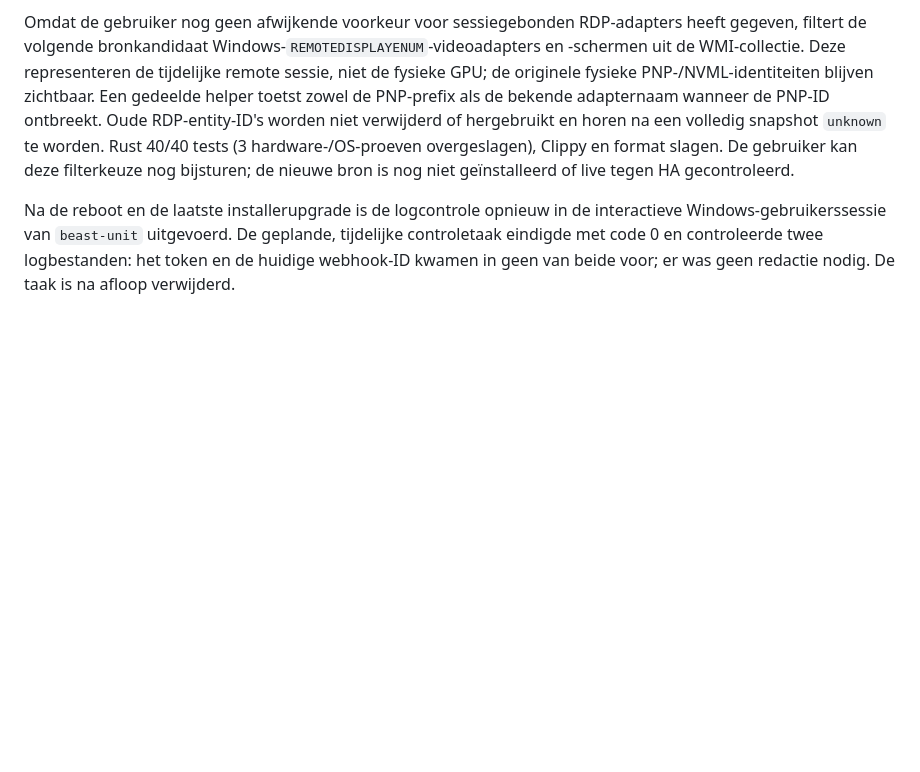
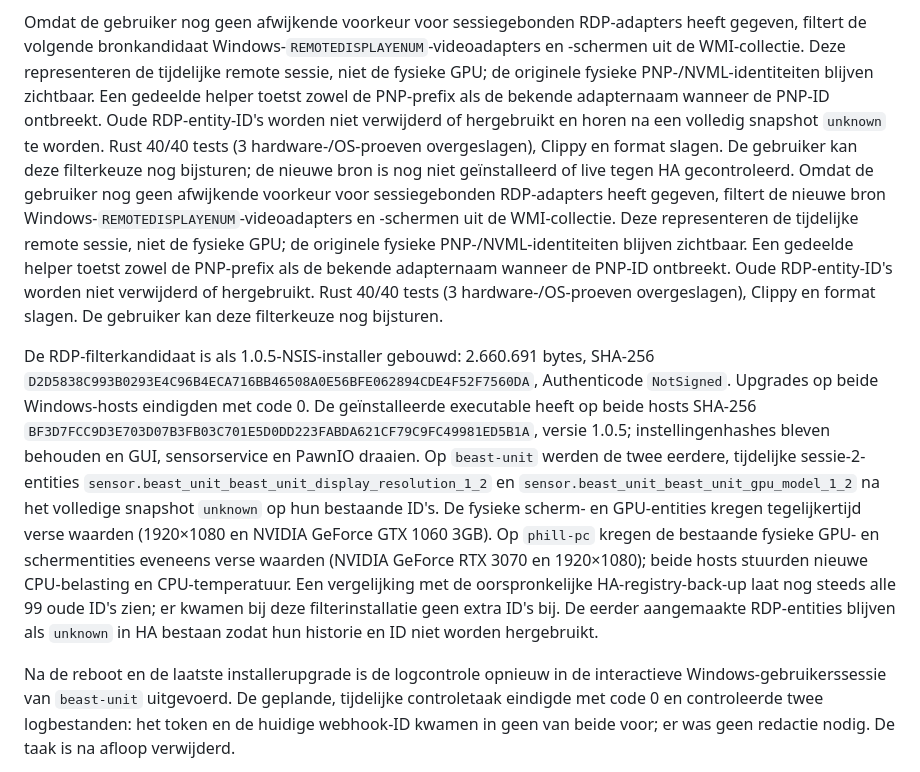
Before and after one commit to Fill84/HA-Companion-App, a Markdown page: docs/plans/2026-09-24-verificatiestatus.md, the part around the change. GitHub-like rendering; blank space fills up the shorter version.

Commit message:
docs: verify RDP filter on both installed Windows hosts

```diff
--- a/docs/plans/2026-09-24-verificatiestatus.md
+++ b/docs/plans/2026-09-24-verificatiestatus.md
@@ -129,6 +129,9 @@ Een 70-secondenmeting van deze nieuwste build op `phill-pc` gaf voor de GUI 0,13
 De reboot liet ook een nog niet afgeronde SEN-03-afweging zien. RDP-sessies `SESSIONID_0001` en `SESSIONID_0002` hebben verschillende Windows-PNP-identiteiten voor tijdelijke indirecte schermen en videoadapters. Daardoor kwamen twee nieuwe HA-entities (`display_resolution_1_2` en `gpu_model_1_2`) naast de bestaande RDP-entities; de fysieke GPU-identiteit en alle 99 oorspronkelijke entity-ID's bleven behouden. Extra Hyper-V-/WSL-adapters kregen eveneens eigen GUID-gebonden netwerkentities; één opnieuw aangemaakte `rnr-internal`-adapter kreeg terecht een nieuwe ID in plaats van de historie van een andere GUID over te nemen. Of tijdelijke RDP-apparaten voortaan gefilterd worden, is aan de gebruiker voorgelegd. Bestaande RDP-entities mogen bij afwezigheid niet aan een ander apparaat worden toegewezen.
 
 Omdat de gebruiker nog geen afwijkende voorkeur voor sessiegebonden RDP-adapters heeft gegeven, filtert de volgende bronkandidaat Windows-`REMOTEDISPLAYENUM`-videoadapters en -schermen uit de WMI-collectie. Deze representeren de tijdelijke remote sessie, niet de fysieke GPU; de originele fysieke PNP-/NVML-identiteiten blijven zichtbaar. Een gedeelde helper toetst zowel de PNP-prefix als de bekende adapternaam wanneer de PNP-ID ontbreekt. Oude RDP-entity-ID's worden niet verwijderd of hergebruikt en horen na een volledig snapshot `unknown` te worden. Rust 40/40 tests (3 hardware-/OS-proeven overgeslagen), Clippy en format slagen. De gebruiker kan deze filterkeuze nog bijsturen; de nieuwe bron is nog niet geïnstalleerd of live tegen HA gecontroleerd.
+Omdat de gebruiker nog geen afwijkende voorkeur voor sessiegebonden RDP-adapters heeft gegeven, filtert de nieuwe bron Windows-`REMOTEDISPLAYENUM`-videoadapters en -schermen uit de WMI-collectie. Deze representeren de tijdelijke remote sessie, niet de fysieke GPU; de originele fysieke PNP-/NVML-identiteiten blijven zichtbaar. Een gedeelde helper toetst zowel de PNP-prefix als de bekende adapternaam wanneer de PNP-ID ontbreekt. Oude RDP-entity-ID's worden niet verwijderd of hergebruikt. Rust 40/40 tests (3 hardware-/OS-proeven overgeslagen), Clippy en format slagen. De gebruiker kan deze filterkeuze nog bijsturen.
+
+De RDP-filterkandidaat is als 1.0.5-NSIS-installer gebouwd: 2.660.691 bytes, SHA-256 `D2D5838C993B0293E4C96B4ECA716BB46508A0E56BFE062894CDE4F52F7560DA`, Authenticode `NotSigned`. Upgrades op beide Windows-hosts eindigden met code 0. De geïnstalleerde executable heeft op beide hosts SHA-256 `BF3D7FCC9D3E703D07B3FB03C701E5D0DD223FABDA621CF79C9FC49981ED5B1A`, versie 1.0.5; instellingenhashes bleven behouden en GUI, sensorservice en PawnIO draaien. Op `beast-unit` werden de twee eerdere, tijdelijke sessie-2-entities `sensor.beast_unit_beast_unit_display_resolution_1_2` en `sensor.beast_unit_beast_unit_gpu_model_1_2` na het volledige snapshot `unknown` op hun bestaande ID's. De fysieke scherm- en GPU-entities kregen tegelijkertijd verse waarden (1920×1080 en NVIDIA GeForce GTX 1060 3GB). Op `phill-pc` kregen de bestaande fysieke GPU- en schermentities eveneens verse waarden (NVIDIA GeForce RTX 3070 en 1920×1080); beide hosts stuurden nieuwe CPU-belasting en CPU-temperatuur. Een vergelijking met de oorspronkelijke HA-registry-back-up laat nog steeds alle 99 oude ID's zien; er kwamen bij deze filterinstallatie geen extra ID's bij. De eerder aangemaakte RDP-entities blijven als `unknown` in HA bestaan zodat hun historie en ID niet worden hergebruikt.
 
 Na de reboot en de laatste installerupgrade is de logcontrole opnieuw in de interactieve Windows-gebruikerssessie van `beast-unit` uitgevoerd. De geplande, tijdelijke controletaak eindigde met code 0 en controleerde twee logbestanden: het token en de huidige webhook-ID kwamen in geen van beide voor; er was geen redactie nodig. De taak is na afloop verwijderd.
 
```
